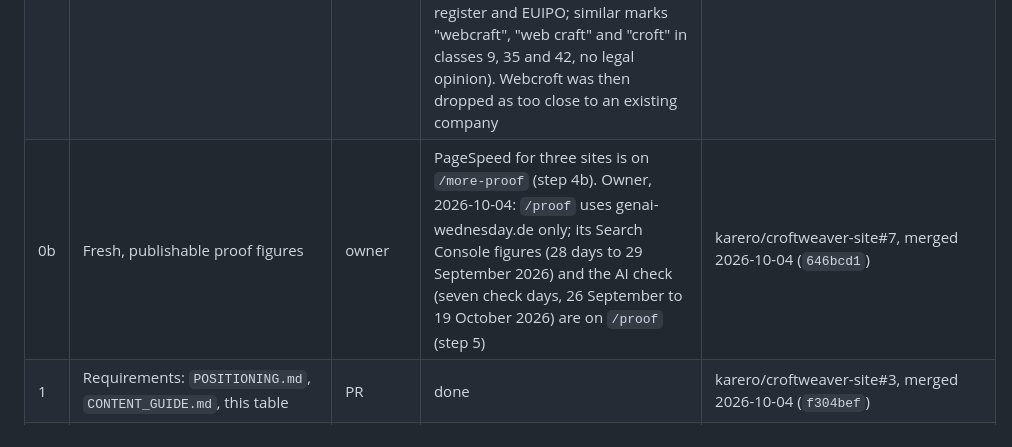
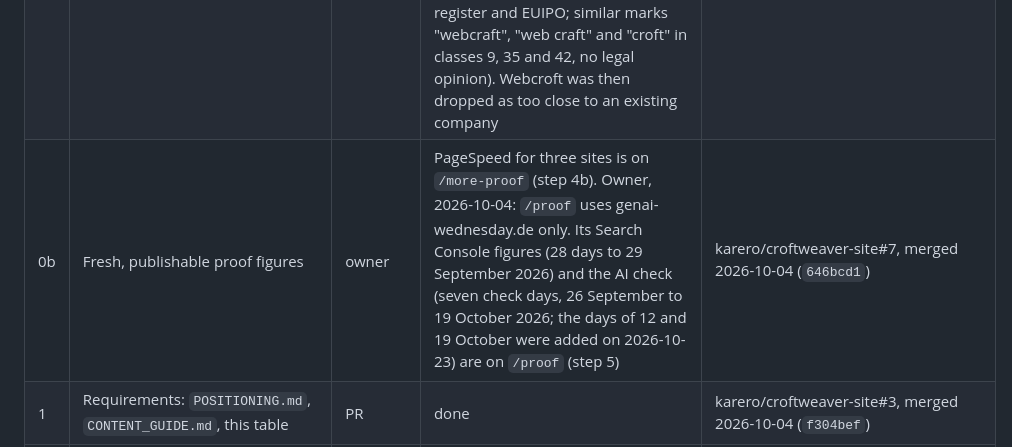
Before and after one commit to karero/croftweaver-site, a Markdown page: README.md, the part around the change. Rendered like a GitHub page.

Commit message:
README step 0b: attribute only the decision to the owner, date the added check days
A review round pointed out that the sentence put data of 12 and 19 October
after an owner statement of 4 October.

Co-Authored-By: Claude Sonnet 5.5 <noreply@anthropic.com>

```diff
--- a/README.md
+++ b/README.md
@@ -100,7 +100,7 @@ requests.
 |---|---|---|---|---|
 | 0 | Decisions (positioning, lines, name, rename route, deck, palette) | owner | done | section "Decisions" above; positioning in `POSITIONING.md` |
 | 0a | Name and trademark check for "Croftweaver" | owner | done: the owner searched for "Croftweaver" on 2026-10-12 and found nothing ("ALL GREEN nothing found"). These were the owner's own searches, with no legal opinion; the owner had asked for the search pages of the US, EU, WIPO and UK registers, and which of them were searched is not recorded here. The earlier check was for the dropped name "Webcroft" (owner's own searches, 2026-10-04: no identical hit in TMview, USPTO, the UK register and EUIPO; similar marks "webcraft", "web craft" and "croft" in classes 9, 35 and 42, no legal opinion). Webcroft was then dropped as too close to an existing company | the owner's statement, 2026-10-12 |
-| 0b | Fresh, publishable proof figures | owner | PageSpeed for three sites is on `/more-proof` (step 4b). Owner, 2026-10-04: `/proof` uses genai-wednesday.de only; its Search Console figures (28 days to 29 September 2026) and the AI check (seven check days, 26 September to 19 October 2026) are on `/proof` (step 5) | karero/croftweaver-site#7, merged 2026-10-04 (`646bcd1`) |
+| 0b | Fresh, publishable proof figures | owner | PageSpeed for three sites is on `/more-proof` (step 4b). Owner, 2026-10-04: `/proof` uses genai-wednesday.de only. Its Search Console figures (28 days to 29 September 2026) and the AI check (seven check days, 26 September to 19 October 2026; the days of 12 and 19 October were added on 2026-10-23) are on `/proof` (step 5) | karero/croftweaver-site#7, merged 2026-10-04 (`646bcd1`) |
 | 1 | Requirements: `POSITIONING.md`, `CONTENT_GUIDE.md`, this table | PR | done | karero/croftweaver-site#3, merged 2026-10-04 (`f304bef`) |
 | 2 | Brand: palette tokens, share-card colours, 404 page, `_headers` placeholder, `llms.txt` licence wording | PR | done | karero/croftweaver-site#4, merged 2026-10-04 (`0d38a11`) |
 | 2a | Legal address into `imprint.astro` and `privacy.astro` | owner fact + PR | done: the operator is M-Squad GmbH, with the address, managing director, register entry and VAT ID the owner gave on 2026-10-09, and a phone number (owner, 2026-10-11). The structured data (`legalName` in `src/config.ts`) names the same company | karero/croftweaver-site#39, merged 2026-10-12 (`151fd44`) |
```
